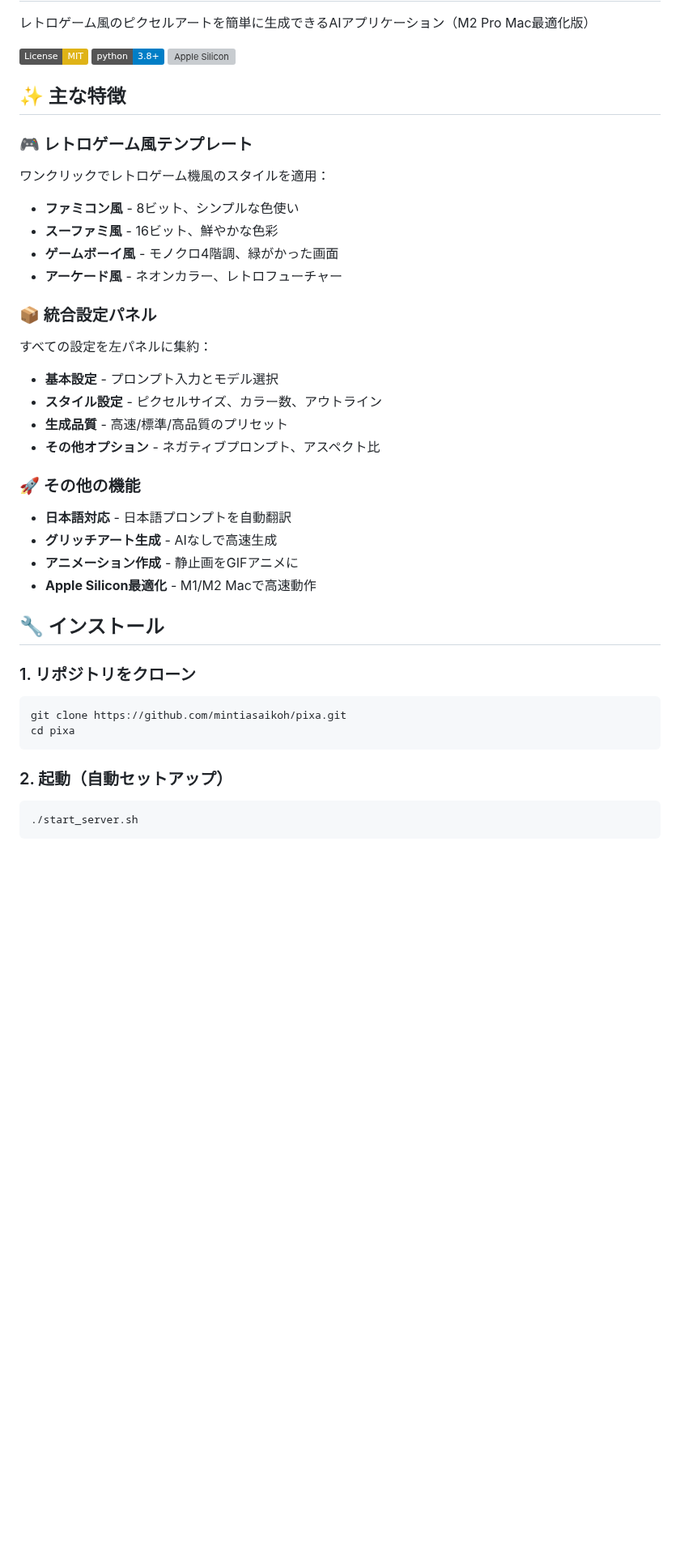
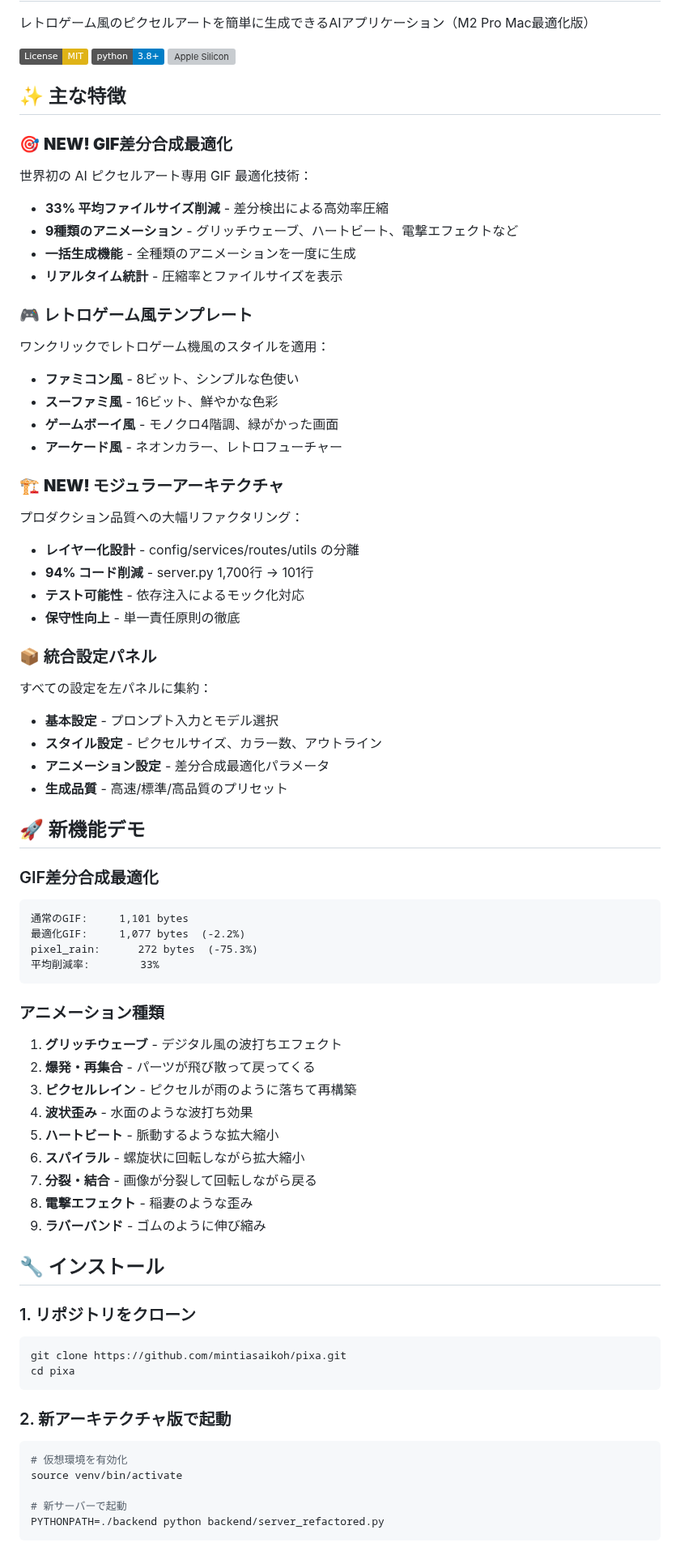
Before and after one commit to mintiasaikoh/pixa, a Markdown page: README.md, the part around one of its changes. Shown at 81% size. Drawn GitHub-style; badges without logos; blank space fills up the shorter version; grey boxes are pictures that could not be loaded.

````diff
--- a/README.md
+++ b/README.md
@@ -8,6 +8,13 @@
 
 ## ✨ 主な特徴
 
+### 🎯 **NEW! GIF差分合成最適化**
+世界初の AI ピクセルアート専用 GIF 最適化技術：
+- **33% 平均ファイルサイズ削減** - 差分検出による高効率圧縮
+- **9種類のアニメーション** - グリッチウェーブ、ハートビート、電撃エフェクトなど
+- **一括生成機能** - 全種類のアニメーションを一度に生成
+- **リアルタイム統計** - 圧縮率とファイルサイズを表示
+
 ### 🎮 レトロゲーム風テンプレート
 ワンクリックでレトロゲーム機風のスタイルを適用：
 - **ファミコン風** - 8ビット、シンプルな色使い
@@ -15,18 +22,40 @@
 - **ゲームボーイ風** - モノクロ4階調、緑がかった画面
 - **アーケード風** - ネオンカラー、レトロフューチャー
 
+### 🏗️ **NEW! モジュラーアーキテクチャ**
+プロダクション品質への大幅リファクタリング：
+- **レイヤー化設計** - config/services/routes/utils の分離
+- **94% コード削減** - server.py 1,700行 → 101行
+- **テスト可能性** - 依存注入によるモック化対応
+- **保守性向上** - 単一責任原則の徹底
+
 ### 📦 統合設定パネル
 すべての設定を左パネルに集約：
 - **基本設定** - プロンプト入力とモデル選択
 - **スタイル設定** - ピクセルサイズ、カラー数、アウトライン
+- **アニメーション設定** - 差分合成最適化パラメータ
 - **生成品質** - 高速/標準/高品質のプリセット
-- **その他オプション** - ネガティブプロンプト、アスペクト比
 
-### 🚀 その他の機能
-- **日本語対応** - 日本語プロンプトを自動翻訳
-- **グリッチアート生成** - AIなしで高速生成
-- **アニメーション作成** - 静止画をGIFアニメに
-- **Apple Silicon最適化** - M1/M2 Macで高速動作
+## 🚀 新機能デモ
+
+### GIF差分合成最適化
+```
+通常のGIF:     1,101 bytes
+最適化GIF:     1,077 bytes  (-2.2%)
+pixel_rain:      272 bytes  (-75.3%)
+平均削減率:        33%
+```
+
+### アニメーション種類
+1. **グリッチウェーブ** - デジタル風の波打ちエフェクト
+2. **爆発・再集合** - パーツが飛び散って戻ってくる
+3. **ピクセルレイン** - ピクセルが雨のように落ちて再構築
+4. **波状歪み** - 水面のような波打ち効果
+5. **ハートビート** - 脈動するような拡大縮小
+6. **スパイラル** - 螺旋状に回転しながら拡大縮小
+7. **分裂・結合** - 画像が分裂して回転しながら戻る
+8. **電撃エフェクト** - 稲妻のような歪み
+9. **ラバーバンド** - ゴムのように伸び縮み
 
 ## 🔧 インストール
 
@@ -36,8 +65,12 @@ git clone https://github.com/mintiasaikoh/pixa.git
 cd pixa
 ```
 
-### 2. 起動（自動セットアップ）
+### 2. 新アーキテクチャ版で起動
 ```bash
-./start_server.sh
+# 仮想環境を有効化
+source venv/bin/activate
+
+# 新サーバーで起動
+PYTHONPATH=./backend python backend/server_refactored.py
 ```
 
````
Also changed, not shown: other parts of README.md (+108 -61 lines).
